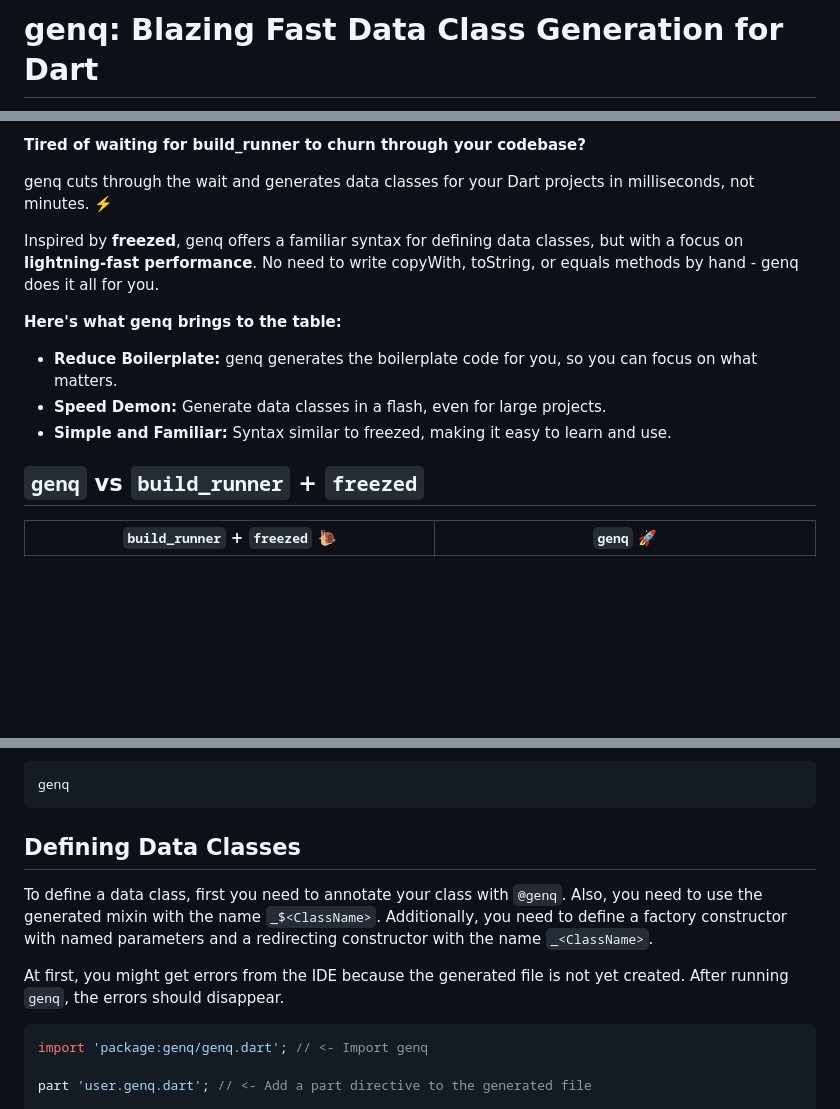
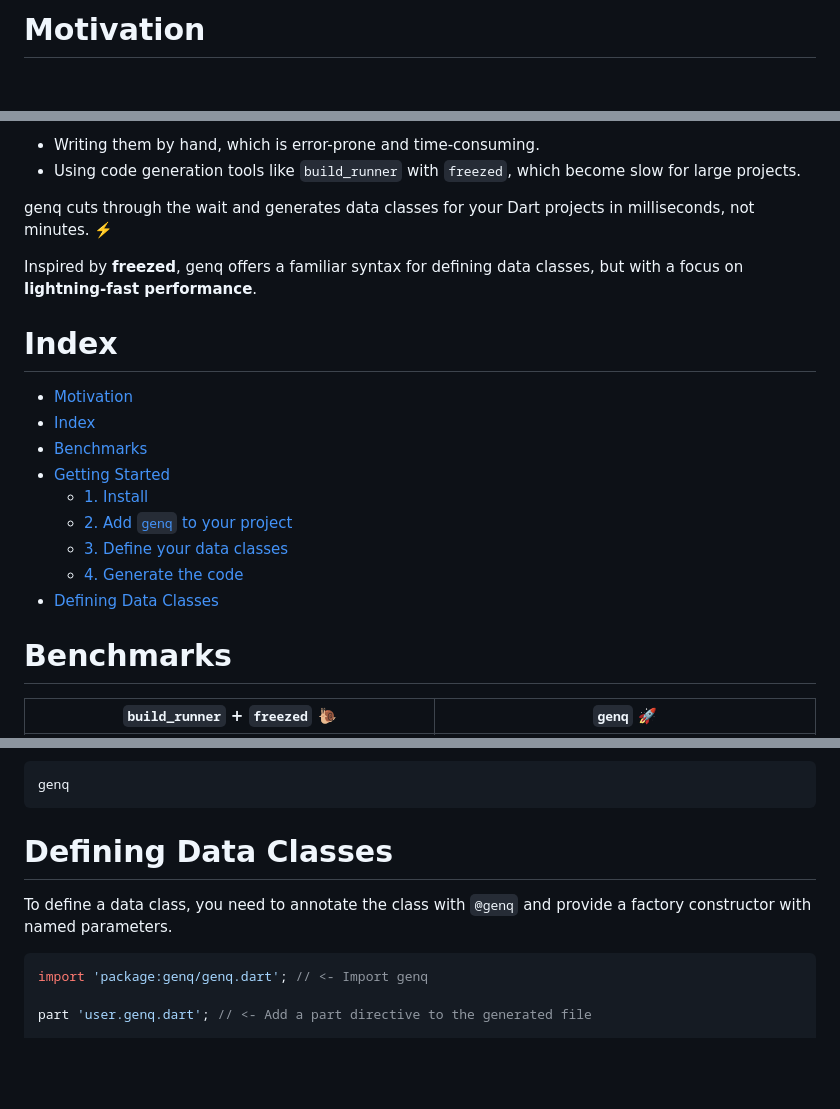
Before and after one commit to jankuss/genq, a Markdown page: README.md, 3 parts joined by grey strips. GitHub-like rendering; blank space fills up the shorter version.

Commit message:
Improve README.md

````diff
--- a/README.md
+++ b/README.md
@@ -1,2 +1,2 @@
-# genq: Blazing Fast Data Class Generation for Dart
+# Motivation
 
@@ -4,17 +4,25 @@
 
-**Tired of waiting for build_runner to churn through your codebase?**
+- Writing them by hand, which is error-prone and time-consuming.
+- Using code generation tools like `build_runner` with `freezed`, which become slow for large projects.
 
 genq cuts through the wait and generates data classes for your Dart projects in milliseconds, not minutes. ⚡️
 
-Inspired by **freezed**, genq offers a familiar syntax for defining data classes, but with a focus on **lightning-fast performance**. No need to write copyWith, toString, or equals methods by hand - genq does it all for you.
+Inspired by **freezed**, genq offers a familiar syntax for defining data classes,
+but with a focus on **lightning-fast performance**.
 
-**Here's what genq brings to the table:**
+# Index
 
-* **Reduce Boilerplate:** genq generates the boilerplate code for you, so you can focus on what matters.
-* **Speed Demon:** Generate data classes in a flash, even for large projects.
-* **Simple and Familiar:** Syntax similar to freezed, making it easy to learn and use.
+- [Motivation](#motivation)
+- [Index](#index)
+- [Benchmarks](#benchmarks)
+- [Getting Started](#getting-started)
+  - [1. Install](#1-install)
+  - [2. Add `genq` to your project](#2-add-genq-to-your-project)
+  - [3. Define your data classes](#3-define-your-data-classes)
+  - [4. Generate the code](#4-generate-the-code)
+- [Defining Data Classes](#defining-data-classes)
 
-## `genq` vs `build_runner` + `freezed`
+# Benchmarks
 
 `build_runner` + `freezed` 🐌 | `genq` 🚀
 :-------------------------:|:-------------------------:
@@ -73,12 +81,9 @@ Run the genq command in your project directory, and you will have your desired d
 genq
 ```
 
-## Defining Data Classes
+# Defining Data Classes
 
-To define a data class, first you need to annotate your class with `@genq`. Also, you need to use the generated mixin with the name `_$<ClassName>`.
-Additionally, you need to define a factory constructor with named parameters and a redirecting constructor with the name `_<ClassName>`.
-
-At first, you might get errors from the IDE because the generated file is not yet created. After running `genq`, the errors should disappear.
+To define a data class, you need to annotate the class with `@genq` and provide a factory constructor with named parameters.
 
 ```dart
 import 'package:genq/genq.dart'; // <- Import genq
````
Also changed, not shown: other parts of README.md (+2 -2 lines).
